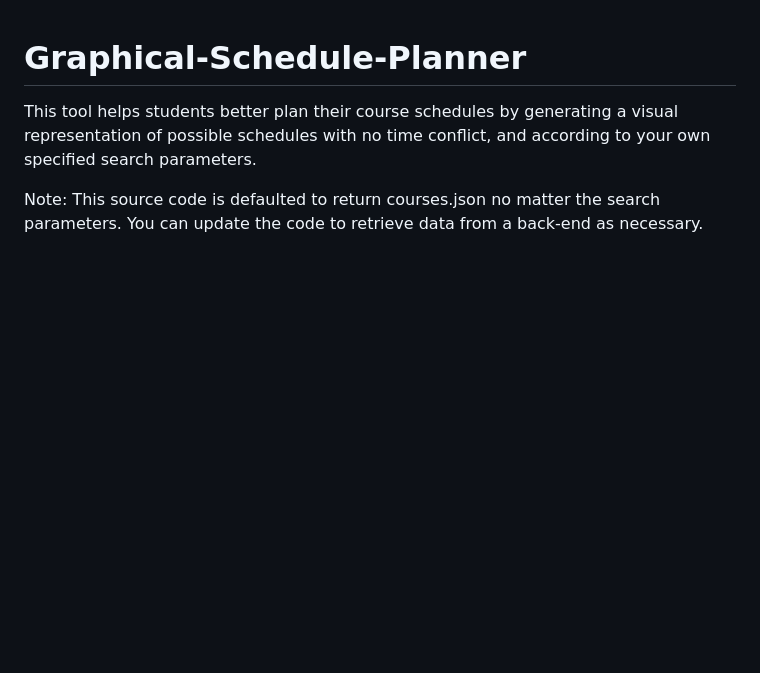
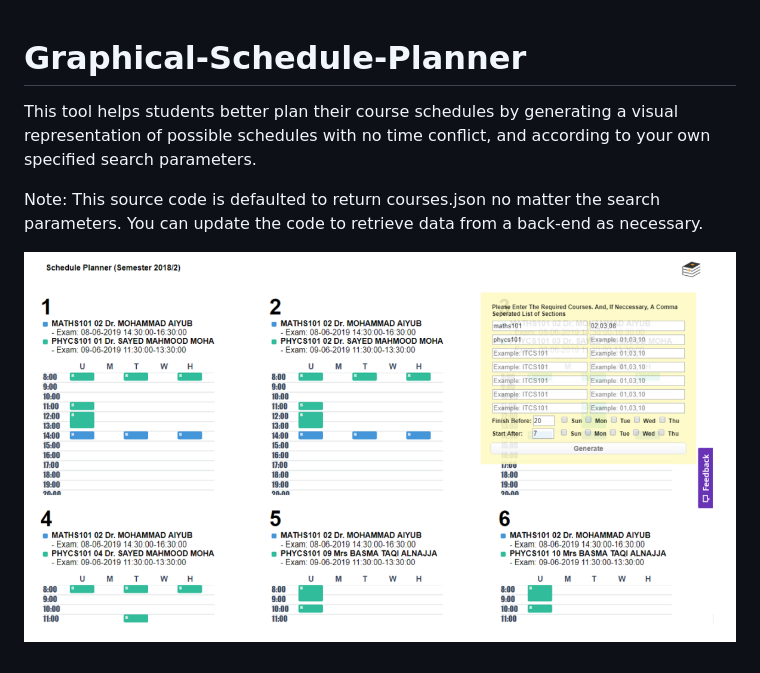
Before and after one commit to AnesAbbas/Graphical-Schedule-Planner, a Markdown page: README.md, the part around the change. Drawn GitHub-style; pictures changed too: screenshots/1.png (added); blank space fills up the shorter version.

Commit message:
Added screenshots

```diff
--- a/README.md
+++ b/README.md
@@ -2,3 +2,5 @@
 This tool helps students better plan their course schedules by generating a visual representation of possible schedules with no time conflict, and according to your own specified search parameters.
 
 Note: This source code is defaulted to return courses.json no matter the search parameters. You can update the code to retrieve data from a back-end as necessary.
+
+![alt text](screenshots/1.png)
```
